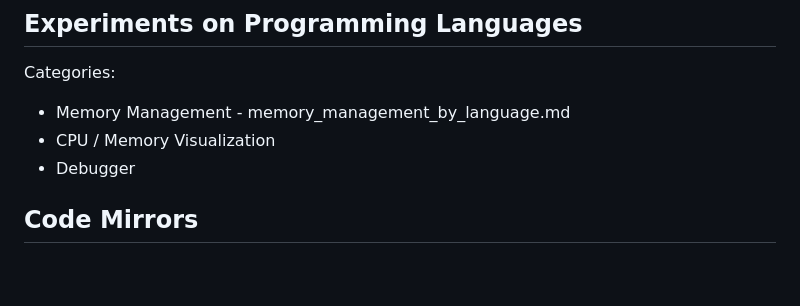
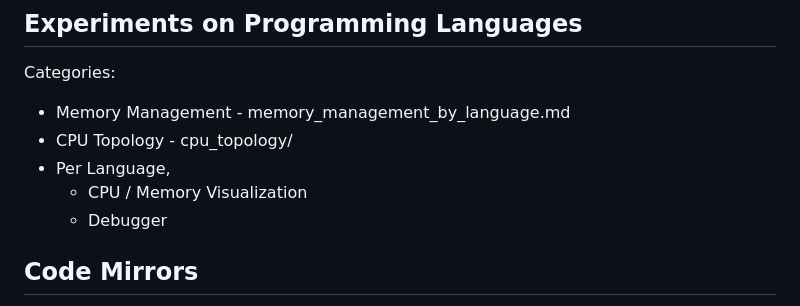
Before and after one commit to k3karthic/exercism, a Markdown page: README.md, the part around the change. GitHub-like rendering; blank space fills up the shorter version.

```diff
--- a/README.md
+++ b/README.md
@@ -2,8 +2,10 @@
 
 Categories:
 * Memory Management - memory_management_by_language.md
-* CPU / Memory Visualization
-* Debugger
+* CPU Topology - cpu_topology/
+* Per Language,
+    * CPU / Memory Visualization
+    * Debugger
 
 ## Code Mirrors
 
```
Also changed, not shown: cpu_topology/architectural_mapping_and_hwloc_concepts.md (added, +96 -0 lines), cpu_topology/media/numa.png (added), cpu_topology/media/ryzen_7_5700_g.png (added).
